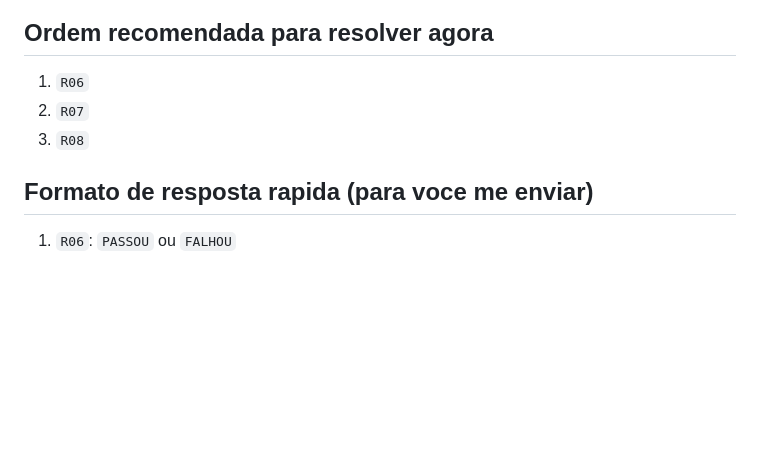
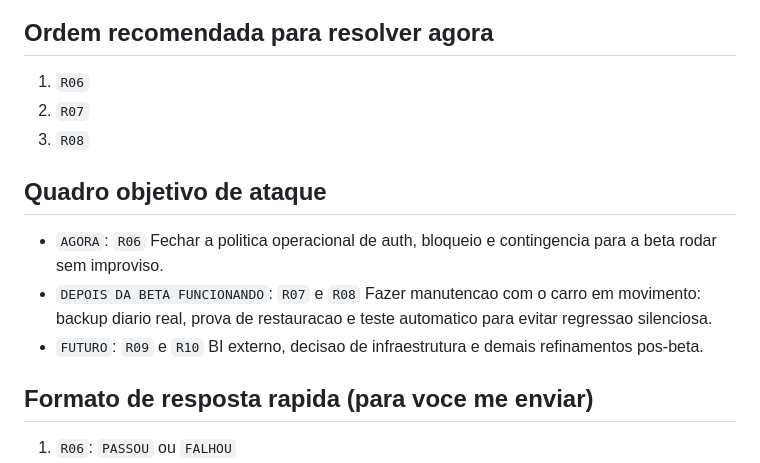
Before and after one commit to MICAEL-CARVALHO-DEV/CONCILIAR_DADOS, a Markdown page: checks/@DEVE_DE_CASA_BETA.md, the part around the change. Drawn GitHub-style; blank space fills up the shorter version.

```diff
--- a/checks/@DEVE_DE_CASA_BETA.md
+++ b/checks/@DEVE_DE_CASA_BETA.md
@@ -104,6 +104,14 @@ Success: Qualquer duvida de "o que falta" e respondida aqui, sem precisar cruzar
 2. `R07`
 3. `R08`
 
+## Quadro objetivo de ataque
+- `AGORA`: `R06`
+  Fechar a politica operacional de auth, bloqueio e contingencia para a beta rodar sem improviso.
+- `DEPOIS DA BETA FUNCIONANDO`: `R07` e `R08`
+  Fazer manutencao com o carro em movimento: backup diario real, prova de restauracao e teste automatico para evitar regressao silenciosa.
+- `FUTURO`: `R09` e `R10`
+  BI externo, decisao de infraestrutura e demais refinamentos pos-beta.
+
 ## Formato de resposta rapida (para voce me enviar)
 1. `R06`: `PASSOU` ou `FALHOU`
 2. `R07`: `PASSOU` ou `FALHOU`
```
Also changed, not shown: PLANO_MESTRE_UNIFICADO.md (+28 -15 lines).
